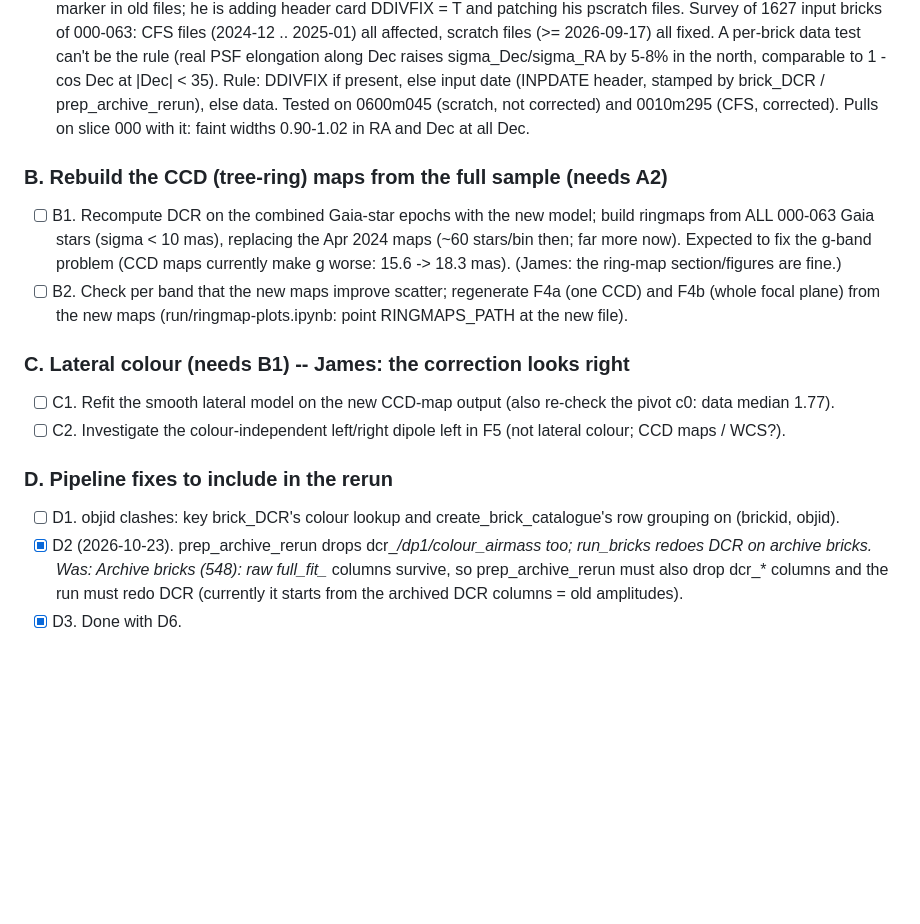
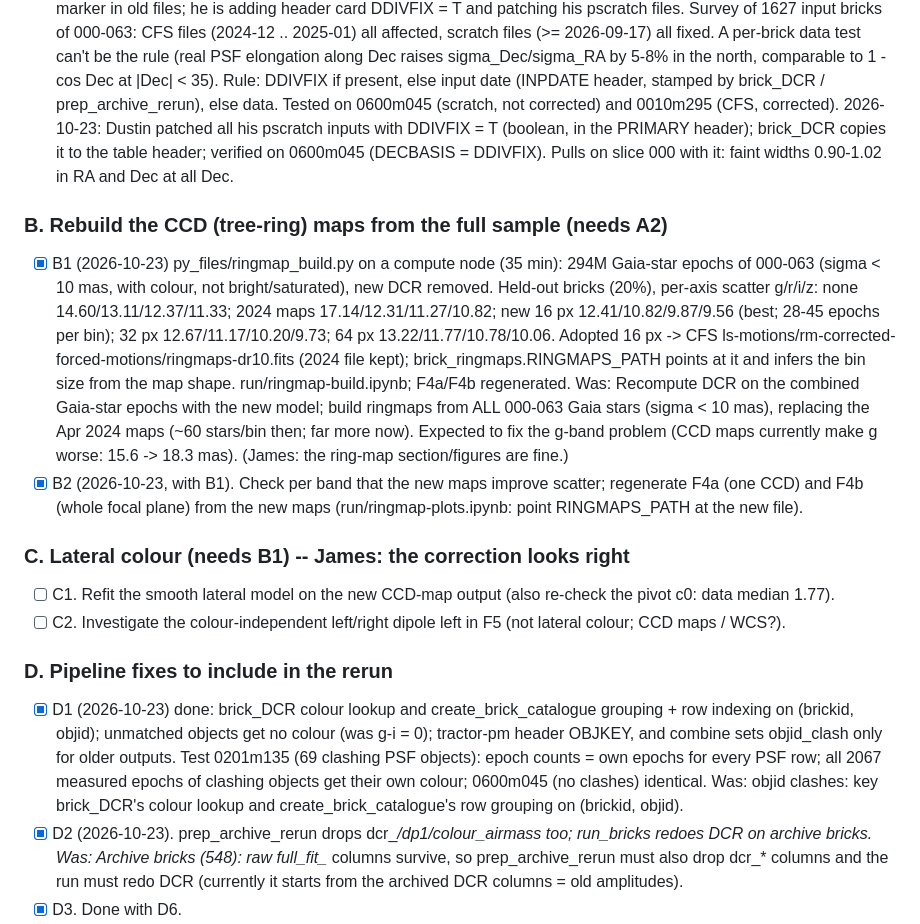
Before and after one commit to nadafalou/LegacyPM, a Markdown page: PLAN.md, the part around the change. GitHub-like rendering; blank space fills up the shorter version.

Commit message:
Docs: objid fix, DDIVFIX handling, rebuilt CCD maps

```diff
--- a/PLAN.md
+++ b/PLAN.md
@@ -149,18 +149,29 @@ Steps A-C and H run on the combined files (no pipeline rerun needed).
       A per-brick data test can't be the rule (real PSF elongation along Dec raises sigma_Dec/sigma_RA by 5-8% in the
       north, comparable to 1 - cos Dec at |Dec| < 35). Rule: DDIVFIX if present, else input date (INPDATE header,
       stamped by brick_DCR / prep_archive_rerun), else data. Tested on 0600m045 (scratch, not corrected) and 0010m295
-      (CFS, corrected). Pulls on slice 000 with it: faint widths 0.90-1.02 in RA and Dec at all Dec.
+      (CFS, corrected). 2026-10-23: Dustin patched all his pscratch inputs with DDIVFIX = T (boolean, in the PRIMARY
+      header); brick_DCR copies it to the table header; verified on 0600m045 (DECBASIS = DDIVFIX). Pulls on slice 000 with it: faint widths 0.90-1.02 in RA and Dec at all Dec.
 ### B. Rebuild the CCD (tree-ring) maps from the full sample (needs A2)
-- [ ] B1. Recompute DCR on the combined Gaia-star epochs with the new model; build ringmaps from ALL 000-063 Gaia
+- [x] B1 (2026-10-23) py_files/ringmap_build.py on a compute node (35 min): 294M Gaia-star epochs of 000-063
+      (sigma < 10 mas, with colour, not bright/saturated), new DCR removed. Held-out bricks (20%), per-axis scatter g/r/i/z:
+      none 14.60/13.11/12.37/11.33; 2024 maps 17.14/12.31/11.27/10.82; new 16 px 12.41/10.82/9.87/9.56 (best; 28-45
+      epochs per bin); 32 px 12.67/11.17/10.20/9.73; 64 px 13.22/11.77/10.78/10.06. Adopted 16 px ->
+      CFS ls-motions/rm-corrected-forced-motions/ringmaps-dr10.fits (2024 file kept); brick_ringmaps.RINGMAPS_PATH points
+      at it and infers the bin size from the map shape. run/ringmap-build.ipynb; F4a/F4b regenerated.
+      Was: Recompute DCR on the combined Gaia-star epochs with the new model; build ringmaps from ALL 000-063 Gaia
       stars (sigma < 10 mas), replacing the Apr 2024 maps (~60 stars/bin then; far more now). Expected to fix the
       g-band problem (CCD maps currently make g worse: 15.6 -> 18.3 mas). (James: the ring-map section/figures are fine.)
-- [ ] B2. Check per band that the new maps improve scatter; regenerate F4a (one CCD) and F4b (whole focal plane)
+- [x] B2 (2026-10-23, with B1). Check per band that the new maps improve scatter; regenerate F4a (one CCD) and F4b (whole focal plane)
       from the new maps (run/ringmap-plots.ipynb: point RINGMAPS_PATH at the new file).
 ### C. Lateral colour (needs B1) -- James: the correction looks right
 - [ ] C1. Refit the smooth lateral model on the new CCD-map output (also re-check the pivot c0: data median 1.77).
 - [ ] C2. Investigate the colour-independent left/right dipole left in F5 (not lateral colour; CCD maps / WCS?).
 ### D. Pipeline fixes to include in the rerun
-- [ ] D1. objid clashes: key brick_DCR's colour lookup and create_brick_catalogue's row grouping on (brickid, objid).
+- [x] D1 (2026-10-23) done: brick_DCR colour lookup and create_brick_catalogue grouping + row indexing on
+      (brickid, objid); unmatched objects get no colour (was g-i = 0); tractor-pm header OBJKEY, and combine sets
+      objid_clash only for older outputs. Test 0201m135 (69 clashing PSF objects): epoch counts = own epochs for every
+      PSF row; all 2067 measured epochs of clashing objects get their own colour; 0600m045 (no clashes) identical.
+      Was: objid clashes: key brick_DCR's colour lookup and create_brick_catalogue's row grouping on (brickid, objid).
 - [x] D2 (2026-10-23). prep_archive_rerun drops dcr_*/dp1/colour_airmass too; run_bricks redoes DCR on archive
       bricks. Was: Archive bricks (548): raw full_fit_* columns survive, so prep_archive_rerun must also drop dcr_* columns and
       the run must redo DCR (currently it starts from the archived DCR columns = old amplitudes).
```
Also changed, not shown: CLAUDE.md (+6 -3 lines), RUNBOOK.md (+2 -2 lines).
